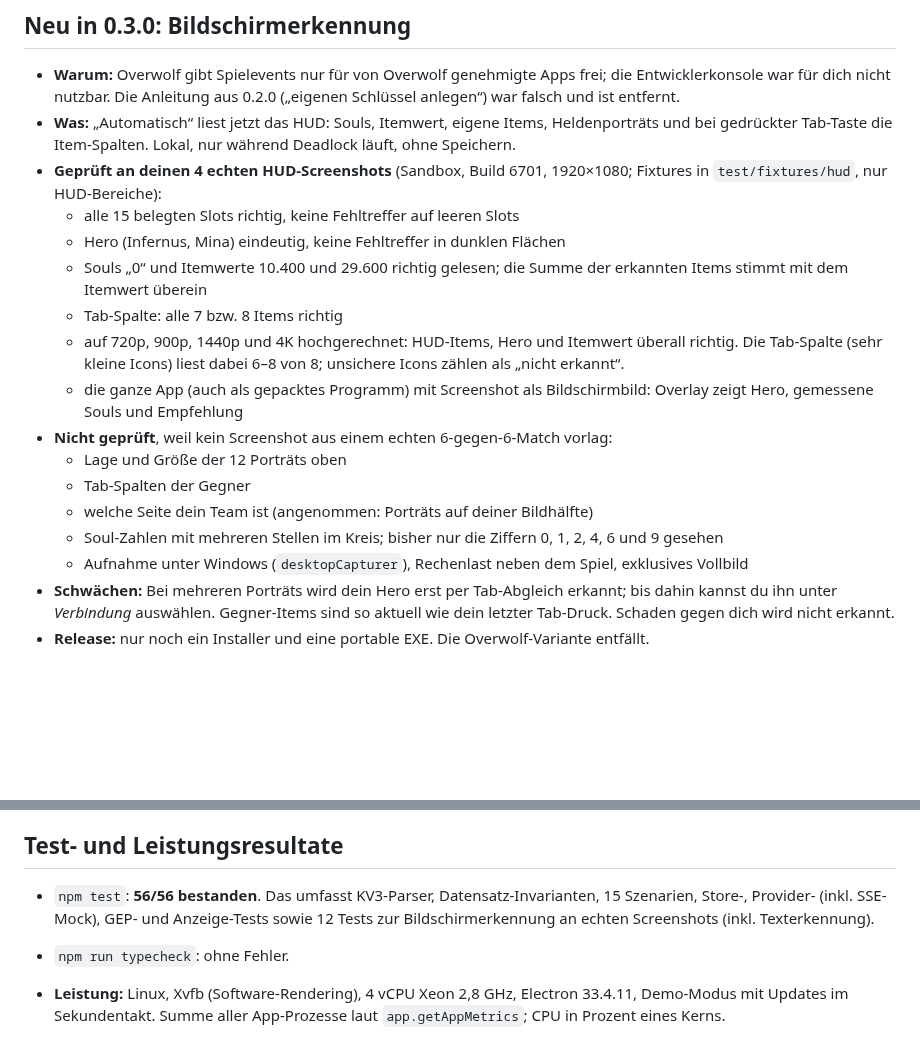
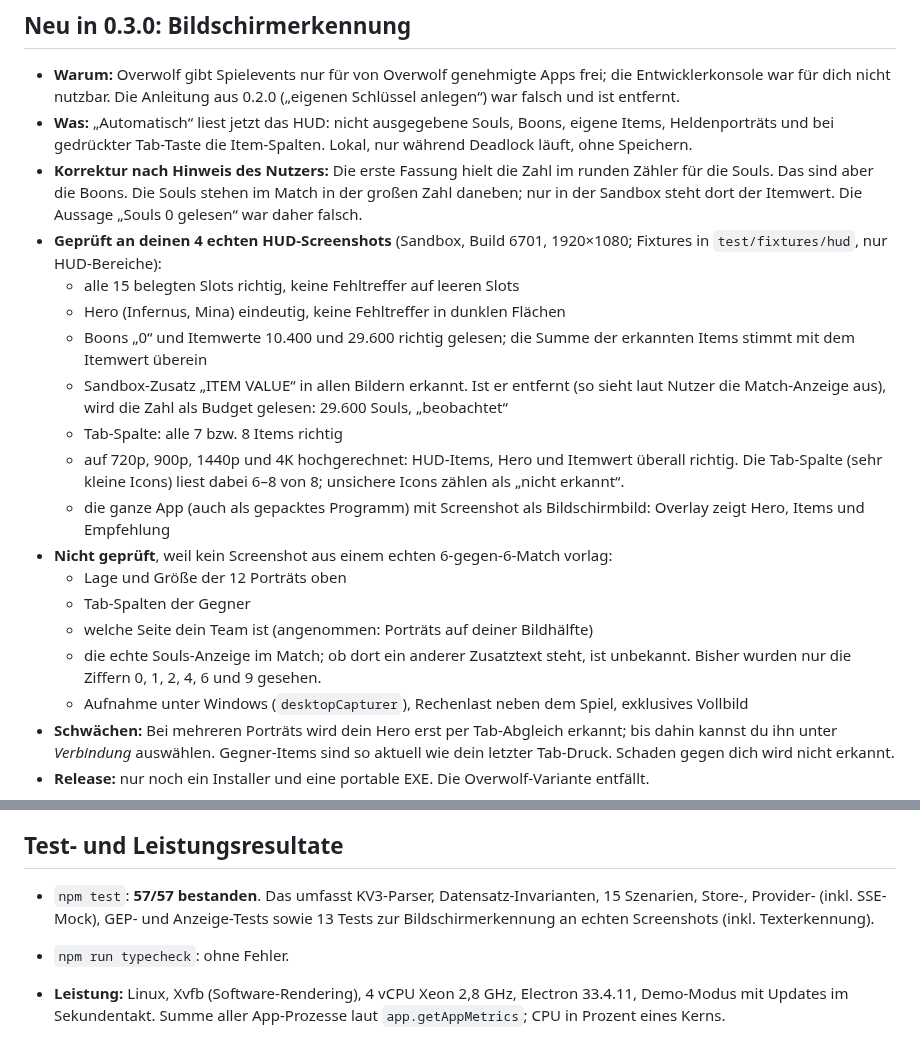
Before and after one commit to prodbycooooooollin-byte/Homeassitent, a Markdown page: deadlock-item-assistant/docs/STATUS.md, 2 parts joined by grey strips. Rendered like a GitHub page; blank space fills up the shorter version.

```diff
--- a/deadlock-item-assistant/docs/STATUS.md
+++ b/deadlock-item-assistant/docs/STATUS.md
@@ -3,19 +3,21 @@
 ## Neu in 0.3.0: Bildschirmerkennung
 
 - **Warum:** Overwolf gibt Spielevents nur für von Overwolf genehmigte Apps frei; die Entwicklerkonsole war für dich nicht nutzbar. Die Anleitung aus 0.2.0 („eigenen Schlüssel anlegen“) war falsch und ist entfernt.
-- **Was:** „Automatisch“ liest jetzt das HUD: Souls, Itemwert, eigene Items, Heldenporträts und bei gedrückter Tab-Taste die Item-Spalten. Lokal, nur während Deadlock läuft, ohne Speichern.
+- **Was:** „Automatisch“ liest jetzt das HUD: nicht ausgegebene Souls, Boons, eigene Items, Heldenporträts und bei gedrückter Tab-Taste die Item-Spalten. Lokal, nur während Deadlock läuft, ohne Speichern.
+- **Korrektur nach Hinweis des Nutzers:** Die erste Fassung hielt die Zahl im runden Zähler für die Souls. Das sind aber die Boons. Die Souls stehen im Match in der großen Zahl daneben; nur in der Sandbox steht dort der Itemwert. Die Aussage „Souls 0 gelesen“ war daher falsch.
 - **Geprüft an deinen 4 echten HUD-Screenshots** (Sandbox, Build 6701, 1920×1080; Fixtures in `test/fixtures/hud`, nur HUD-Bereiche):
   - alle 15 belegten Slots richtig, keine Fehltreffer auf leeren Slots
   - Hero (Infernus, Mina) eindeutig, keine Fehltreffer in dunklen Flächen
-  - Souls „0“ und Itemwerte 10.400 und 29.600 richtig gelesen; die Summe der erkannten Items stimmt mit dem Itemwert überein
+  - Boons „0“ und Itemwerte 10.400 und 29.600 richtig gelesen; die Summe der erkannten Items stimmt mit dem Itemwert überein
+  - Sandbox-Zusatz „ITEM VALUE“ in allen Bildern erkannt. Ist er entfernt (so sieht laut Nutzer die Match-Anzeige aus), wird die Zahl als Budget gelesen: 29.600 Souls, „beobachtet“
   - Tab-Spalte: alle 7 bzw. 8 Items richtig
   - auf 720p, 900p, 1440p und 4K hochgerechnet: HUD-Items, Hero und Itemwert überall richtig. Die Tab-Spalte (sehr kleine Icons) liest dabei 6–8 von 8; unsichere Icons zählen als „nicht erkannt“.
-  - die ganze App (auch als gepacktes Programm) mit Screenshot als Bildschirmbild: Overlay zeigt Hero, gemessene Souls und Empfehlung
+  - die ganze App (auch als gepacktes Programm) mit Screenshot als Bildschirmbild: Overlay zeigt Hero, Items und Empfehlung
 - **Nicht geprüft**, weil kein Screenshot aus einem echten 6-gegen-6-Match vorlag:
   - Lage und Größe der 12 Porträts oben
   - Tab-Spalten der Gegner
   - welche Seite dein Team ist (angenommen: Porträts auf deiner Bildhälfte)
-  - Soul-Zahlen mit mehreren Stellen im Kreis; bisher nur die Ziffern 0, 1, 2, 4, 6 und 9 gesehen
+  - die echte Souls-Anzeige im Match; ob dort ein anderer Zusatztext steht, ist unbekannt. Bisher wurden nur die Ziffern 0, 1, 2, 4, 6 und 9 gesehen.
   - Aufnahme unter Windows (`desktopCapturer`), Rechenlast neben dem Spiel, exklusives Vollbild
 - **Schwächen:** Bei mehreren Porträts wird dein Hero erst per Tab-Abgleich erkannt; bis dahin kannst du ihn unter *Verbindung* auswählen. Gegner-Items sind so aktuell wie dein letzter Tab-Druck. Schaden gegen dich wird nicht erkannt.
 - **Release:** nur noch ein Installer und eine portable EXE. Die Overwolf-Variante entfällt.
@@ -73,7 +75,7 @@
 
 ## Test- und Leistungsresultate
 
-- `npm test`: **56/56 bestanden**. Das umfasst KV3-Parser, Datensatz-Invarianten, 15 Szenarien, Store-, Provider- (inkl. SSE-Mock), GEP- und Anzeige-Tests sowie 12 Tests zur Bildschirmerkennung an echten Screenshots (inkl. Texterkennung).
+- `npm test`: **57/57 bestanden**. Das umfasst KV3-Parser, Datensatz-Invarianten, 15 Szenarien, Store-, Provider- (inkl. SSE-Mock), GEP- und Anzeige-Tests sowie 13 Tests zur Bildschirmerkennung an echten Screenshots (inkl. Texterkennung).
 - `npm run typecheck`: ohne Fehler.
 - **Leistung:** Linux, Xvfb (Software-Rendering), 4 vCPU Xeon 2,8 GHz, Electron 33.4.11, Demo-Modus mit Updates im Sekundentakt. Summe aller App-Prozesse laut `app.getAppMetrics`; CPU in Prozent eines Kerns.
 
```
Also changed, not shown: deadlock-item-assistant/README.md (+7 -6 lines), deadlock-item-assistant/docs/DATENWEG.md (+5 -2 lines), deadlock-item-assistant/docs/screenshots/control-connect.png, deadlock-item-assistant/docs/screenshots/overlay-screen-expanded.png, deadlock-item-assistant/docs/screenshots/overlay-screen.png, 7 other files.
